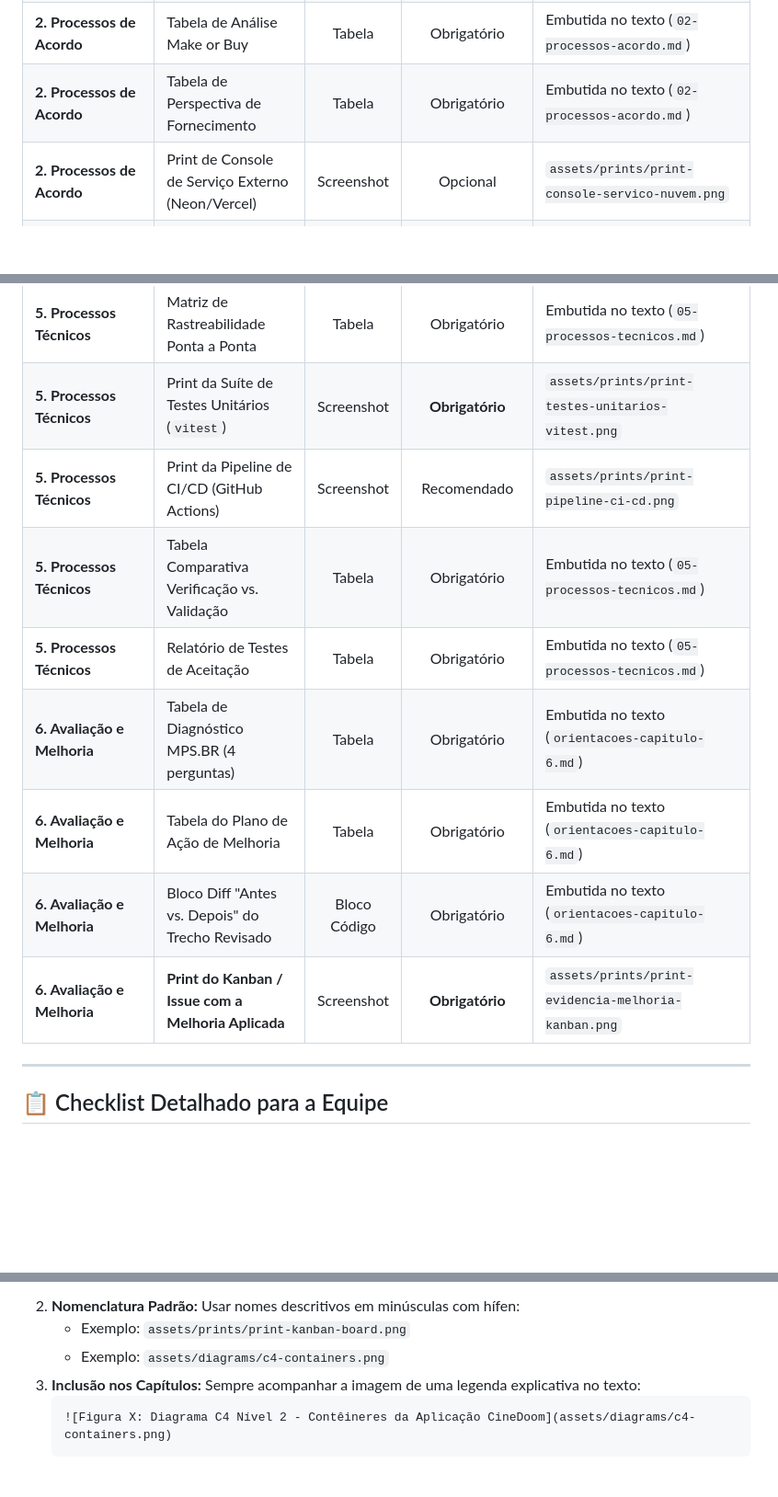
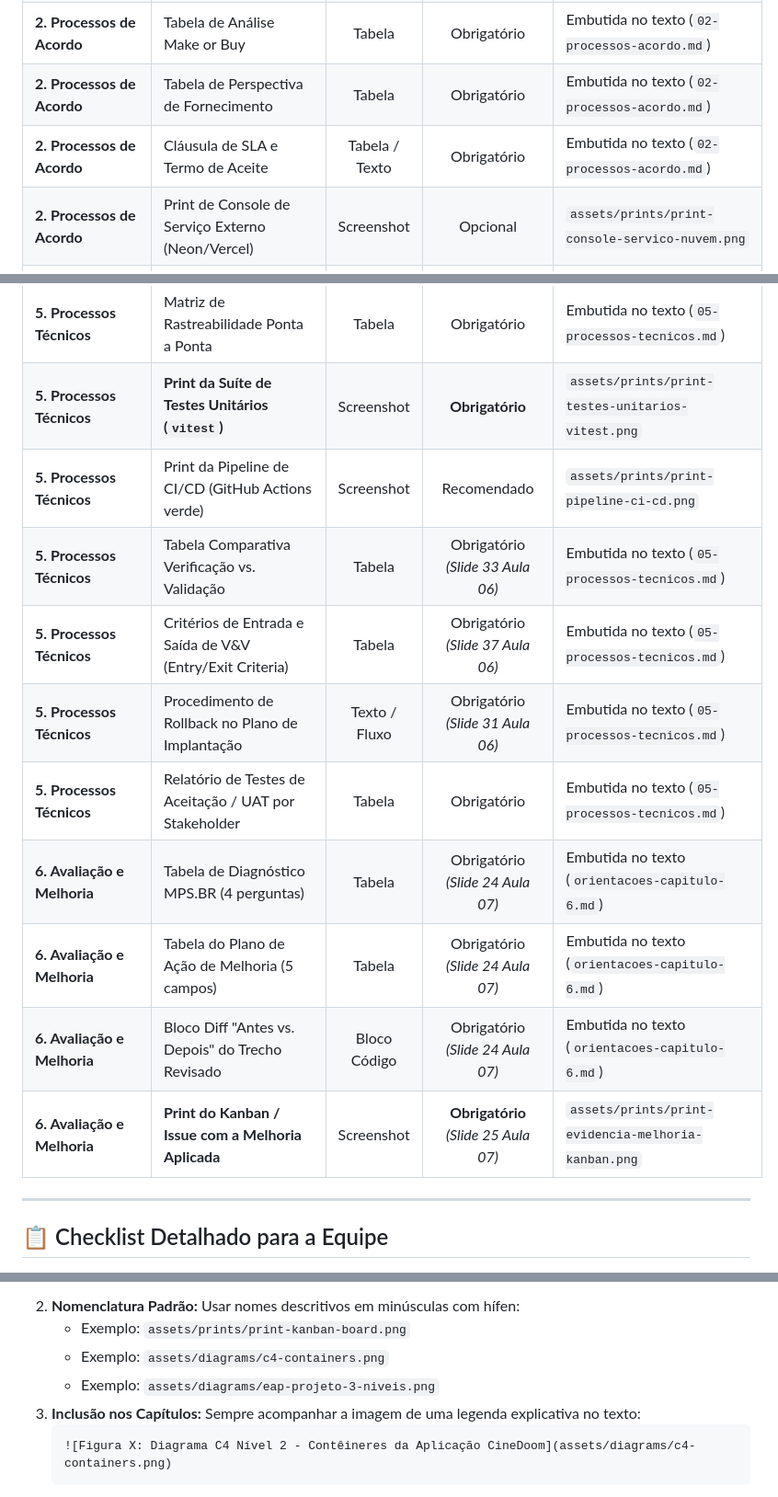
Before and after one commit to CINESOFT-SOLUTIONS/manual-processos-software, a Markdown page: referencias/diretrizes/mapa-artefatos-e-evidencias.md, 3 parts joined by grey strips. Shown at 92% size. GitHub-like rendering; blank space fills up the shorter version.

Commit message:
docs: adicionar EAP 3 niveis, Matriz Decisao, DER e Rollback ao mapa de artefatos

````diff
--- a/referencias/diretrizes/mapa-artefatos-e-evidencias.md
+++ b/referencias/diretrizes/mapa-artefatos-e-evidencias.md
@@ -18,6 +18,7 @@ A equipe pode usar esta página para acompanhar o status de produção e inserç
 | **1. Apresentação do Software** | Print do Painel Administrativo / Back-office | Screenshot | Recomendado | `assets/prints/print-painel-gerencial.png` |
 | **2. Processos de Acordo** | Tabela de Análise Make or Buy | Tabela | Obrigatório | Embutida no texto (`02-processos-acordo.md`) |
 | **2. Processos de Acordo** | Tabela de Perspectiva de Fornecimento | Tabela | Obrigatório | Embutida no texto (`02-processos-acordo.md`) |
+| **2. Processos de Acordo** | Cláusula de SLA e Termo de Aceite | Tabela / Texto | Obrigatório | Embutida no texto (`02-processos-acordo.md`) |
 | **2. Processos de Acordo** | Print de Console de Serviço Externo (Neon/Vercel) | Screenshot | Opcional | `assets/prints/print-console-servico-nuvem.png` |
 | **3. Processos Organizacionais** | Diagrama do Ciclo de Vida do Projeto (Sprints) | Diagrama | Recomendado | `assets/diagrams/diagrama-ciclo-de-vida.png` ou Mermaid |
 | **3. Processos Organizacionais** | Tabela de Inventário de Ferramentas | Tabela | Obrigatório | Embutida no texto (`03-processos-organizacionais.md`) |
@@ -33,12 +37,14 @@ A equipe pode usar esta página para acompanhar o status de produção e inserç
 | **5. Processos Técnicos** | Matriz de Rastreabilidade Ponta a Ponta | Tabela | Obrigatório | Embutida no texto (`05-processos-tecnicos.md`) |
-| **5. Processos Técnicos** | Print da Suíte de Testes Unitários (`vitest`) | Screenshot | **Obrigatório** | `assets/prints/print-testes-unitarios-vitest.png` |
-| **5. Processos Técnicos** | Print da Pipeline de CI/CD (GitHub Actions) | Screenshot | Recomendado | `assets/prints/print-pipeline-ci-cd.png` |
-| **5. Processos Técnicos** | Tabela Comparativa Verificação vs. Validação | Tabela | Obrigatório | Embutida no texto (`05-processos-tecnicos.md`) |
-| **5. Processos Técnicos** | Relatório de Testes de Aceitação | Tabela | Obrigatório | Embutida no texto (`05-processos-tecnicos.md`) |
-| **6. Avaliação e Melhoria** | Tabela de Diagnóstico MPS.BR (4 perguntas) | Tabela | Obrigatório | Embutida no texto (`orientacoes-capitulo-6.md`) |
-| **6. Avaliação e Melhoria** | Tabela do Plano de Ação de Melhoria | Tabela | Obrigatório | Embutida no texto (`orientacoes-capitulo-6.md`) |
-| **6. Avaliação e Melhoria** | Bloco Diff "Antes vs. Depois" do Trecho Revisado | Bloco Código | Obrigatório | Embutida no texto (`orientacoes-capitulo-6.md`) |
-| **6. Avaliação e Melhoria** | **Print do Kanban / Issue com a Melhoria Aplicada** | Screenshot | **Obrigatório** | `assets/prints/print-evidencia-melhoria-kanban.png` |
+| **5. Processos Técnicos** | **Print da Suíte de Testes Unitários (`vitest`)** | Screenshot | **Obrigatório** | `assets/prints/print-testes-unitarios-vitest.png` |
+| **5. Processos Técnicos** | Print da Pipeline de CI/CD (GitHub Actions verde) | Screenshot | Recomendado | `assets/prints/print-pipeline-ci-cd.png` |
+| **5. Processos Técnicos** | Tabela Comparativa Verificação vs. Validação | Tabela | Obrigatório *(Slide 33 Aula 06)* | Embutida no texto (`05-processos-tecnicos.md`) |
+| **5. Processos Técnicos** | Critérios de Entrada e Saída de V&V (Entry/Exit Criteria) | Tabela | Obrigatório *(Slide 37 Aula 06)* | Embutida no texto (`05-processos-tecnicos.md`) |
+| **5. Processos Técnicos** | Procedimento de Rollback no Plano de Implantação | Texto / Fluxo | Obrigatório *(Slide 31 Aula 06)* | Embutida no texto (`05-processos-tecnicos.md`) |
+| **5. Processos Técnicos** | Relatório de Testes de Aceitação / UAT por Stakeholder | Tabela | Obrigatório | Embutida no texto (`05-processos-tecnicos.md`) |
+| **6. Avaliação e Melhoria** | Tabela de Diagnóstico MPS.BR (4 perguntas) | Tabela | Obrigatório *(Slide 24 Aula 07)* | Embutida no texto (`orientacoes-capitulo-6.md`) |
+| **6. Avaliação e Melhoria** | Tabela do Plano de Ação de Melhoria (5 campos) | Tabela | Obrigatório *(Slide 24 Aula 07)* | Embutida no texto (`orientacoes-capitulo-6.md`) |
+| **6. Avaliação e Melhoria** | Bloco Diff "Antes vs. Depois" do Trecho Revisado | Bloco Código | Obrigatório *(Slide 24 Aula 07)* | Embutida no texto (`orientacoes-capitulo-6.md`) |
+| **6. Avaliação e Melhoria** | **Print do Kanban / Issue com a Melhoria Aplicada** | Screenshot | **Obrigatório** *(Slide 25 Aula 07)* | `assets/prints/print-evidencia-melhoria-kanban.png` |
 
 ---
 
@@ -102,6 +114,7 @@ A equipe pode usar esta página para acompanhar o status de produção e inserç
 2. **Nomenclatura Padrão:** Usar nomes descritivos em minúsculas com hífen:
    - Exemplo: `assets/prints/print-kanban-board.png`
    - Exemplo: `assets/diagrams/c4-containers.png`
+   - Exemplo: `assets/diagrams/eap-projeto-3-niveis.png`
 3. **Inclusão nos Capítulos:** Sempre acompanhar a imagem de uma legenda explicativa no texto:
    ```markdown
    ![Figura X: Diagrama C4 Nível 2 - Contêineres da Aplicação CineDoom](assets/diagrams/c4-containers.png)
````
Also changed, not shown: other parts of referencias/diretrizes/mapa-artefatos-e-evidencias.md (+20 -11 lines), 2 other files.
